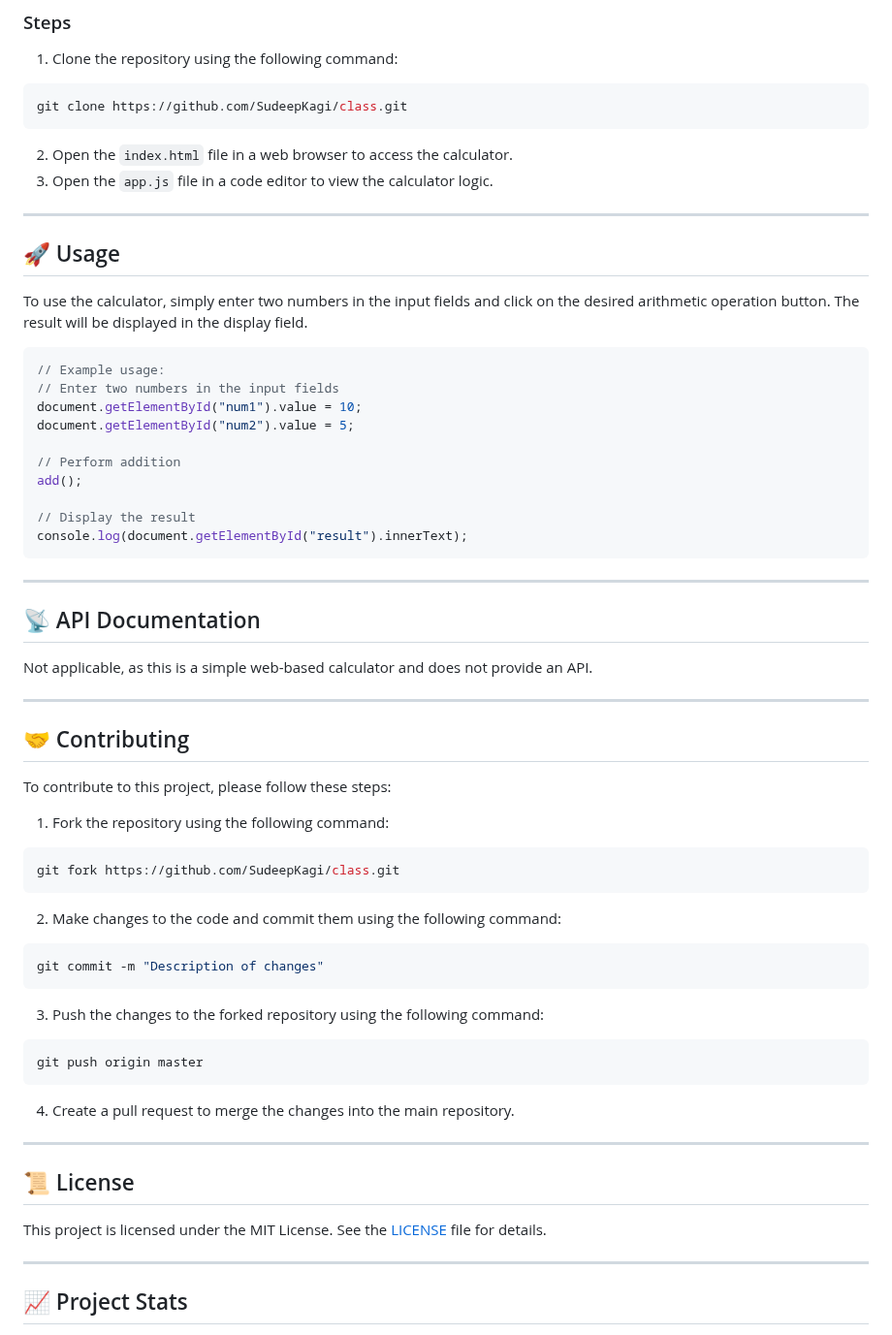
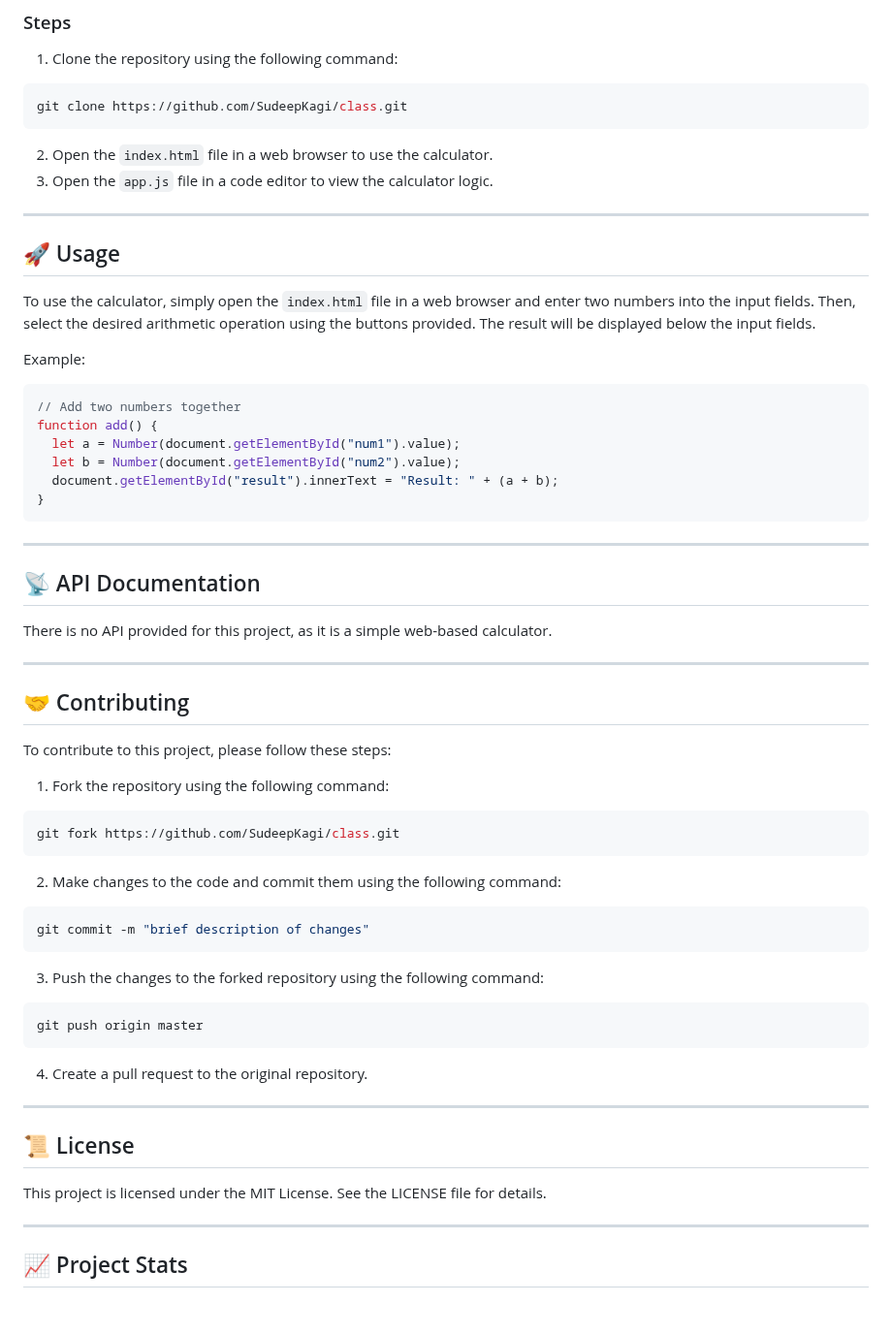
Before and after one commit to SudeepKagi/class, a Markdown page: README.md, the part around one of its changes. Shown at 97% size. Drawn GitHub-style; blank space fills up the shorter version.

Commit message:
📚 Update README.md via DaemonGit AI

````diff
--- a/README.md
+++ b/README.md
@@ -74,30 +76,28 @@ Note: The versions listed are based on the code provided and may not reflect the
 ```bash
 git clone https://github.com/SudeepKagi/class.git
 ```
-2. Open the `index.html` file in a web browser to access the calculator.
+2. Open the `index.html` file in a web browser to use the calculator.
 3. Open the `app.js` file in a code editor to view the calculator logic.
 
 ---
 
 ## 🚀 Usage
-To use the calculator, simply enter two numbers in the input fields and click on the desired arithmetic operation button. The result will be displayed in the display field.
+To use the calculator, simply open the `index.html` file in a web browser and enter two numbers into the input fields. Then, select the desired arithmetic operation using the buttons provided. The result will be displayed below the input fields.
+
+Example:
 ```javascript
-// Example usage:
-// Enter two numbers in the input fields
-document.getElementById("num1").value = 10;
-document.getElementById("num2").value = 5;
-
-// Perform addition
-add();
-
-// Display the result
-console.log(document.getElementById("result").innerText);
+// Add two numbers together
+function add() {
+  let a = Number(document.getElementById("num1").value);
+  let b = Number(document.getElementById("num2").value);
+  document.getElementById("result").innerText = "Result: " + (a + b);
+}
 ```
 
 ---
 
 ## 📡 API Documentation
-Not applicable, as this is a simple web-based calculator and does not provide an API.
+There is no API provided for this project, as it is a simple web-based calculator.
 
 ---
 
@@ -109,18 +109,18 @@ git fork https://github.com/SudeepKagi/class.git
 ```
 2. Make changes to the code and commit them using the following command:
 ```bash
-git commit -m "Description of changes"
+git commit -m "brief description of changes"
 ```
 3. Push the changes to the forked repository using the following command:
 ```bash
 git push origin master
 ```
-4. Create a pull request to merge the changes into the main repository.
+4. Create a pull request to the original repository.
 
 ---
 
 ## 📜 License
-This project is licensed under the MIT License. See the [LICENSE](LICENSE) file for details.
+This project is licensed under the MIT License. See the LICENSE file for details.
 
 ---
 
````
Also changed, not shown: other parts of README.md (+19 -17 lines).
